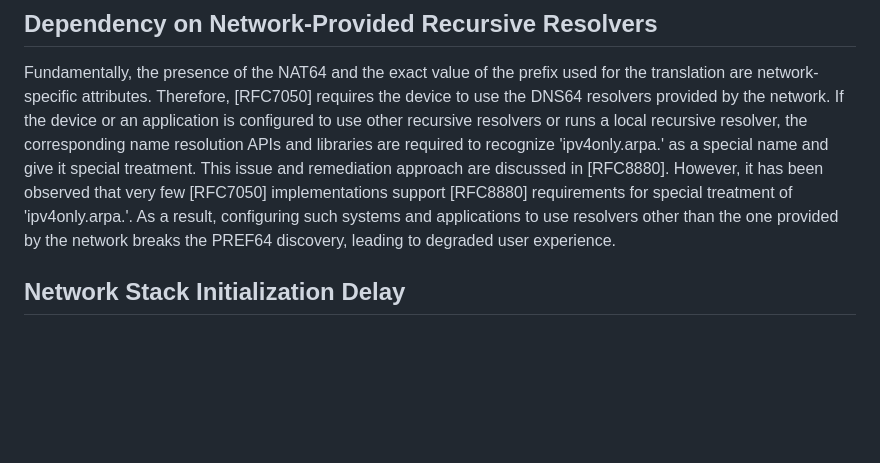
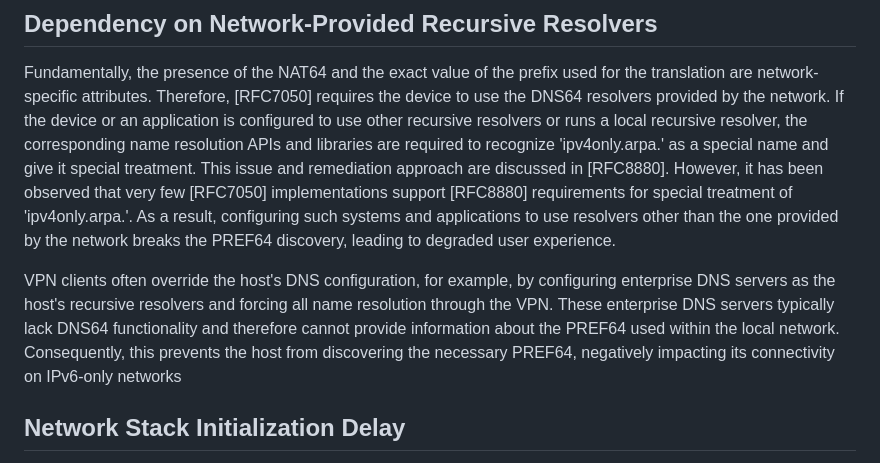
Before and after one commit to furry13/draft-buraglio-deprecate7050, a Markdown page: draft-ietf-v6ops-prefer8781.md, the part around the change. GitHub-like rendering; blank space fills up the shorter version.

Commit message:
Descrive VPN DNS case
closes #10

```diff
--- a/draft-ietf-v6ops-prefer8781.md
+++ b/draft-ietf-v6ops-prefer8781.md
@@ -115,6 +115,10 @@ This issue and remediation approach are discussed in [RFC8880].
 However, it has been observed that very few [RFC7050] implementations support [RFC8880] requirements for special treatment of 'ipv4only.arpa.'.
 As a result, configuring such systems and applications to use resolvers other than the one provided by the network breaks the PREF64 discovery, leading to degraded user experience.
 
+VPN clients often override the host's DNS configuration, for example, by configuring enterprise DNS servers as the host's recursive resolvers and forcing all name resolution through the VPN.
+These enterprise DNS servers typically lack DNS64 functionality and therefore cannot provide information about the PREF64 used within the local network.
+Consequently, this prevents the host from discovering the necessary PREF64, negatively impacting its connectivity on IPv6-only networks
+
 ## Network Stack Initialization Delay
 
 When using SLAAC, an IPv6 host typically requires a single RA to acquire its network configuration.
```
